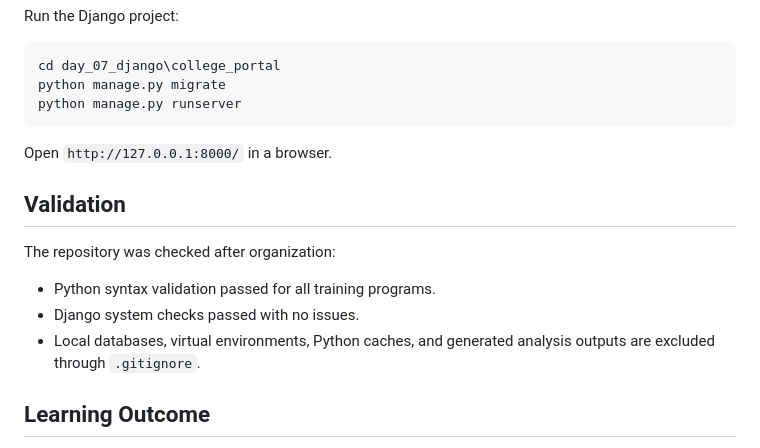
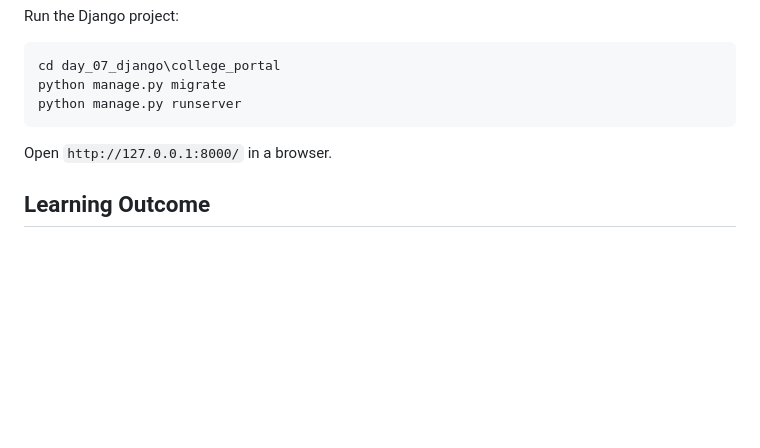
Before and after one commit to prashantmore45/Python-Training, a Markdown page: README.md, the part around the change. Drawn GitHub-style; blank space fills up the shorter version.

Commit message:
Remove validation section from README

```diff
--- a/README.md
+++ b/README.md
@@ -131,14 +131,6 @@ python manage.py runserver
 
 Open `http://127.0.0.1:8000/` in a browser.
 
-## Validation
-
-The repository was checked after organization:
-
-- Python syntax validation passed for all training programs.
-- Django system checks passed with no issues.
-- Local databases, virtual environments, Python caches, and generated analysis outputs are excluded through `.gitignore`.
-
 ## Learning Outcome
 
 This training established a practical foundation in Python Programming, moving from basic syntax and problem solving to object-oriented design, data analysis, database operations, web application development, Git workflow, and professional coding practices.
```
